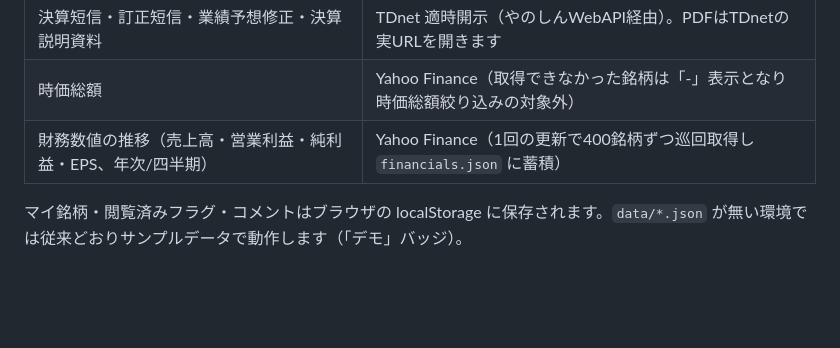
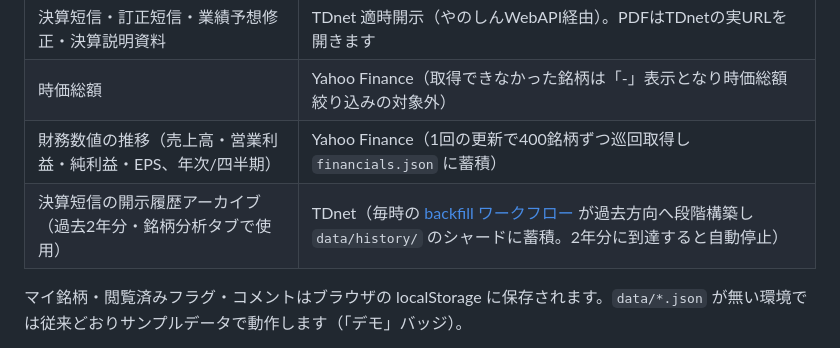
Before and after one commit to kojit1229/stock_analyze, a Markdown page: README.md, the part around the change. Rendered like a GitHub page; blank space fills up the shorter version.

Commit message:
README: 開示履歴アーカイブの説明を追加
Co-Authored-By: Claude Fable 5 <noreply@anthropic.com>
Claude-Session: https://claude.ai/code/session_01VvgNu5yMGHPJnXPzy3M7zZ

```diff
--- a/README.md
+++ b/README.md
@@ -21,6 +21,7 @@
 | 決算短信・訂正短信・業績予想修正・決算説明資料 | TDnet 適時開示（やのしんWebAPI経由）。PDFはTDnetの実URLを開きます |
 | 時価総額 | Yahoo Finance（取得できなかった銘柄は「-」表示となり時価総額絞り込みの対象外） |
 | 財務数値の推移（売上高・営業利益・純利益・EPS、年次/四半期） | Yahoo Finance（1回の更新で400銘柄ずつ巡回取得し `financials.json` に蓄積） |
+| 決算短信の開示履歴アーカイブ（過去2年分・銘柄分析タブで使用） | TDnet（毎時の [backfill ワークフロー](.github/workflows/backfill.yml) が過去方向へ段階構築し `data/history/` のシャードに蓄積。2年分に到達すると自動停止） |
 
 マイ銘柄・閲覧済みフラグ・コメントはブラウザの localStorage に保存されます。`data/*.json` が無い環境では従来どおりサンプルデータで動作します（「デモ」バッジ）。
 
```
